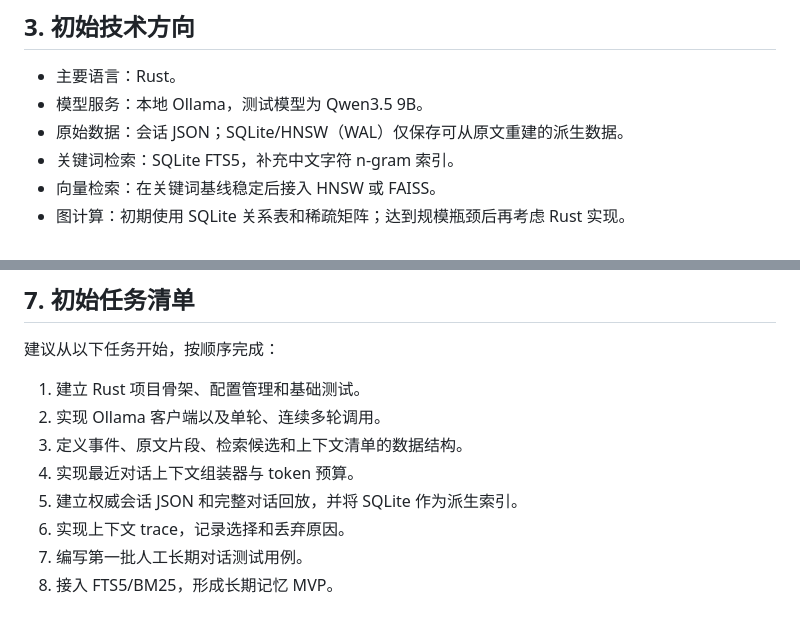
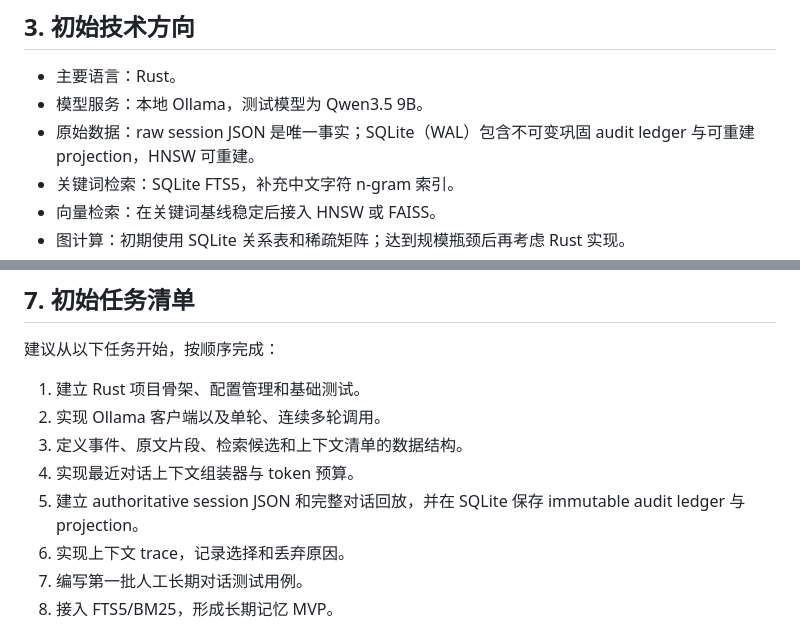
Before and after one commit to peixuanthomas/Hippocampus, a Markdown page: docs/initial_plan.md, 2 parts joined by grey strips. Drawn GitHub-style.

```diff
--- a/docs/initial_plan.md
+++ b/docs/initial_plan.md
@@ -20,7 +20,7 @@ Hippocampus 是一个面向日常长期对话的外部上下文管理系统。
 
 - 主要语言：Rust。
 - 模型服务：本地 Ollama，测试模型为 Qwen3.5 9B。
-- 原始数据：会话 JSON；SQLite/HNSW（WAL）仅保存可从原文重建的派生数据。
+- 原始数据：raw session JSON 是唯一事实；SQLite（WAL）包含不可变巩固 audit ledger 与可重建 projection，HNSW 可重建。
 - 关键词检索：SQLite FTS5，补充中文字符 n-gram 索引。
 - 向量检索：在关键词基线稳定后接入 HNSW 或 FAISS。
 - 图计算：初期使用 SQLite 关系表和稀疏矩阵；达到规模瓶颈后再考虑 Rust 实现。
@@ -185,7 +185,7 @@ Hippocampus 是一个面向日常长期对话的外部上下文管理系统。
 2. 实现 Ollama 客户端以及单轮、连续多轮调用。
 3. 定义事件、原文片段、检索候选和上下文清单的数据结构。
 4. 实现最近对话上下文组装器与 token 预算。
-5. 建立权威会话 JSON 和完整对话回放，并将 SQLite 作为派生索引。
+5. 建立 authoritative session JSON 和完整对话回放，并在 SQLite 保存 immutable audit ledger 与 projection。
 6. 实现上下文 trace，记录选择和丢弃原因。
 7. 编写第一批人工长期对话测试用例。
 8. 接入 FTS5/BM25，形成长期记忆 MVP。
```
Also changed, not shown: README.md (+7 -5 lines).
